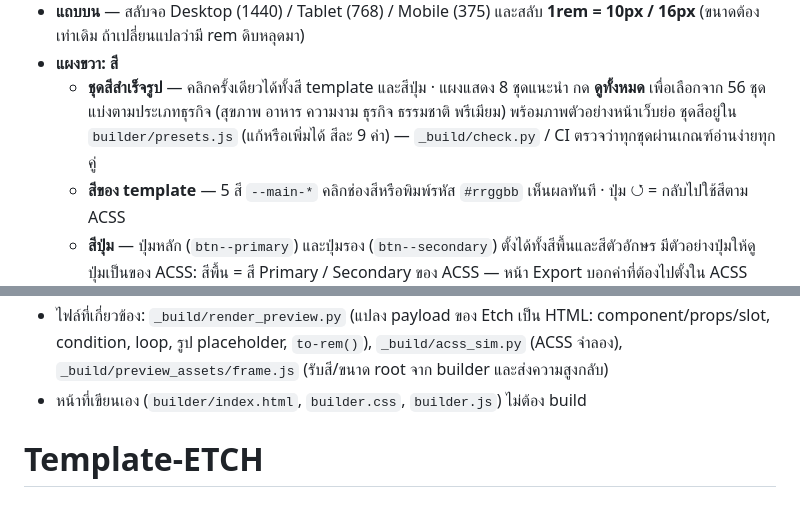
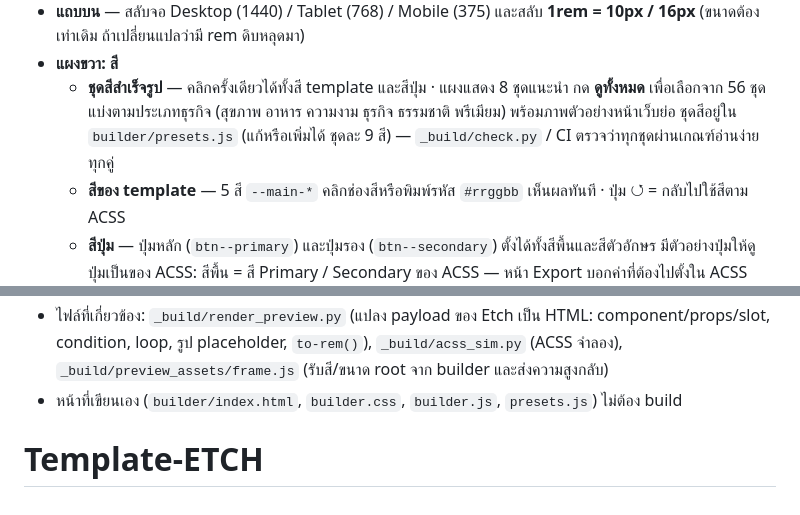
Before and after one commit to murthehelp24/Template-ETCH, a Markdown page: README.md, 2 parts joined by grey strips. GitHub-like rendering.

Commit message:
README: mention presets.js in the hand-written builder files
Co-Authored-By: Claude Opus 5.5 <noreply@anthropic.com>
Claude-Session: https://claude.ai/code/session_018ZVg2p7C8g2tcqPNjLnqT5

```diff
--- a/README.md
+++ b/README.md
@@ -30,7 +30,7 @@
 - **แถบบน** — สลับจอ Desktop (1440) / Tablet (768) / Mobile (375) และสลับ **1rem = 10px / 16px** (ขนาดต้องเท่าเดิม ถ้าเปลี่ยนแปลว่ามี rem ดิบหลุดมา)
 - **แผงขวา: สี**
   - **ชุดสีสำเร็จรูป** — คลิกครั้งเดียวได้ทั้งสี template และสีปุ่ม · แผงแสดง 8 ชุดแนะนำ กด **ดูทั้งหมด** เพื่อเลือกจาก 56 ชุดแบ่งตามประเภทธุรกิจ (สุขภาพ อาหาร ความงาม ธุรกิจ ธรรมชาติ พรีเมียม) พร้อมภาพตัวอย่างหน้าเว็บย่อ
-    ชุดสีอยู่ใน `builder/presets.js` (แก้หรือเพิ่มได้ สีละ 9 ค่า) — `_build/check.py` / CI ตรวจว่าทุกชุดผ่านเกณฑ์อ่านง่ายทุกคู่
+    ชุดสีอยู่ใน `builder/presets.js` (แก้หรือเพิ่มได้ ชุดละ 9 สี) — `_build/check.py` / CI ตรวจว่าทุกชุดผ่านเกณฑ์อ่านง่ายทุกคู่
   - **สีของ template** — 5 สี `--main-*` คลิกช่องสีหรือพิมพ์รหัส `#rrggbb` เห็นผลทันที · ปุ่ม ↺ = กลับไปใช้สีตาม ACSS
   - **สีปุ่ม** — ปุ่มหลัก (`btn--primary`) และปุ่มรอง (`btn--secondary`) ตั้งได้ทั้งสีพื้นและสีตัวอักษร มีตัวอย่างปุ่มให้ดู
     ปุ่มเป็นของ ACSS: สีพื้น = สี Primary / Secondary ของ ACSS — หน้า Export บอกค่าที่ต้องไปตั้งใน ACSS Dashboard
@@ -144,5 +144,5 @@ python3 _build/build_preview.py
 - ได้ `preview/<id>.html` ทีละ template, `preview/page.html` (ทุก template ในหน้าเดียว เลือกลำดับด้วย `?t=header,hero,footer`), `preview/index.html` (รายการ preview), `preview/kit.json`, `preview/assets/` (ACSS จำลอง + `frame.js`) และ `builder/kit-data.js` (รายการ template + เนื้อหาไฟล์สำหรับปุ่ม Copy)
 - เพิ่ม template ใหม่: ใส่ใน `CATALOG` ของ `_build/build_preview.py` (id, กลุ่ม header/section/footer, ชื่อ, ไฟล์, คำอธิบาย) แล้ว build ใหม่ — builder จะเห็นเอง
 - ไฟล์ที่เกี่ยวข้อง: `_build/render_preview.py` (แปลง payload ของ Etch เป็น HTML: component/props/slot, condition, loop, รูป placeholder, `to-rem()`), `_build/acss_sim.py` (ACSS จำลอง), `_build/preview_assets/frame.js` (รับสี/ขนาด root จาก builder และส่งความสูงกลับ)
-- หน้าที่เขียนเอง (`builder/index.html`, `builder.css`, `builder.js`) ไม่ต้อง build
+- หน้าที่เขียนเอง (`builder/index.html`, `builder.css`, `builder.js`, `presets.js`) ไม่ต้อง build
 # Template-ETCH
```
